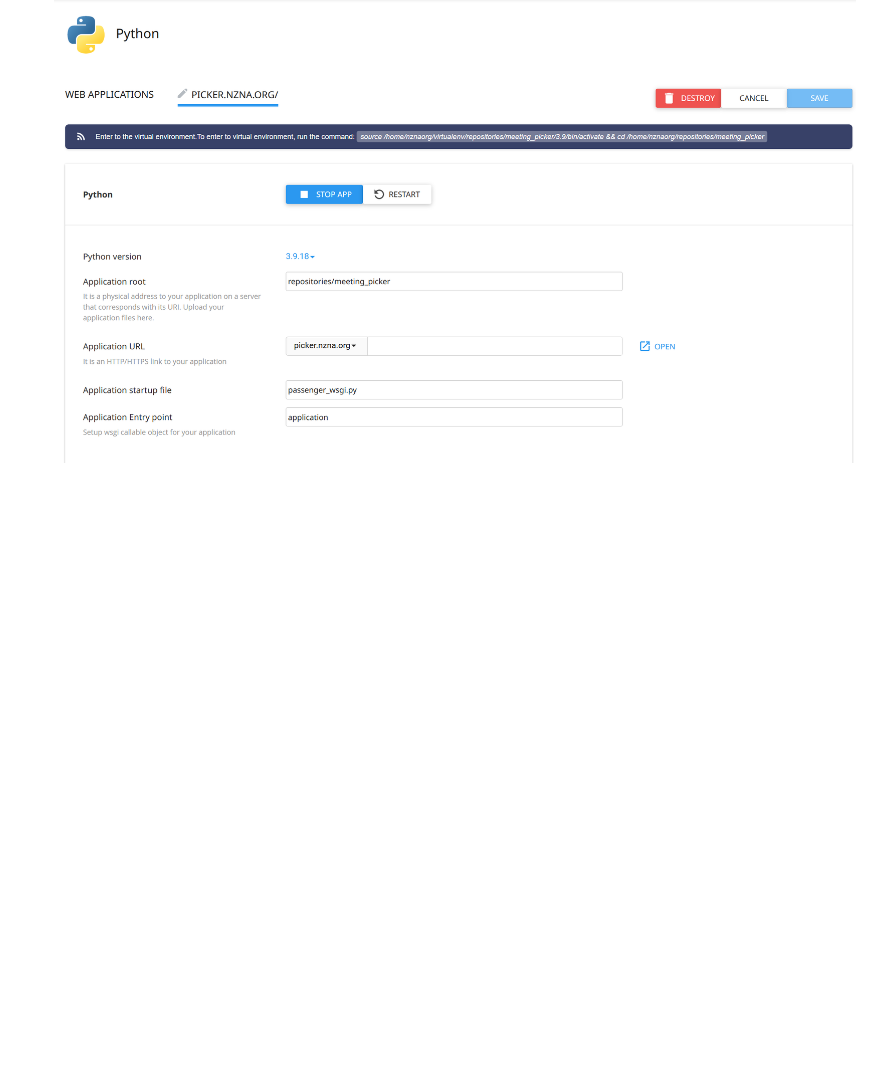
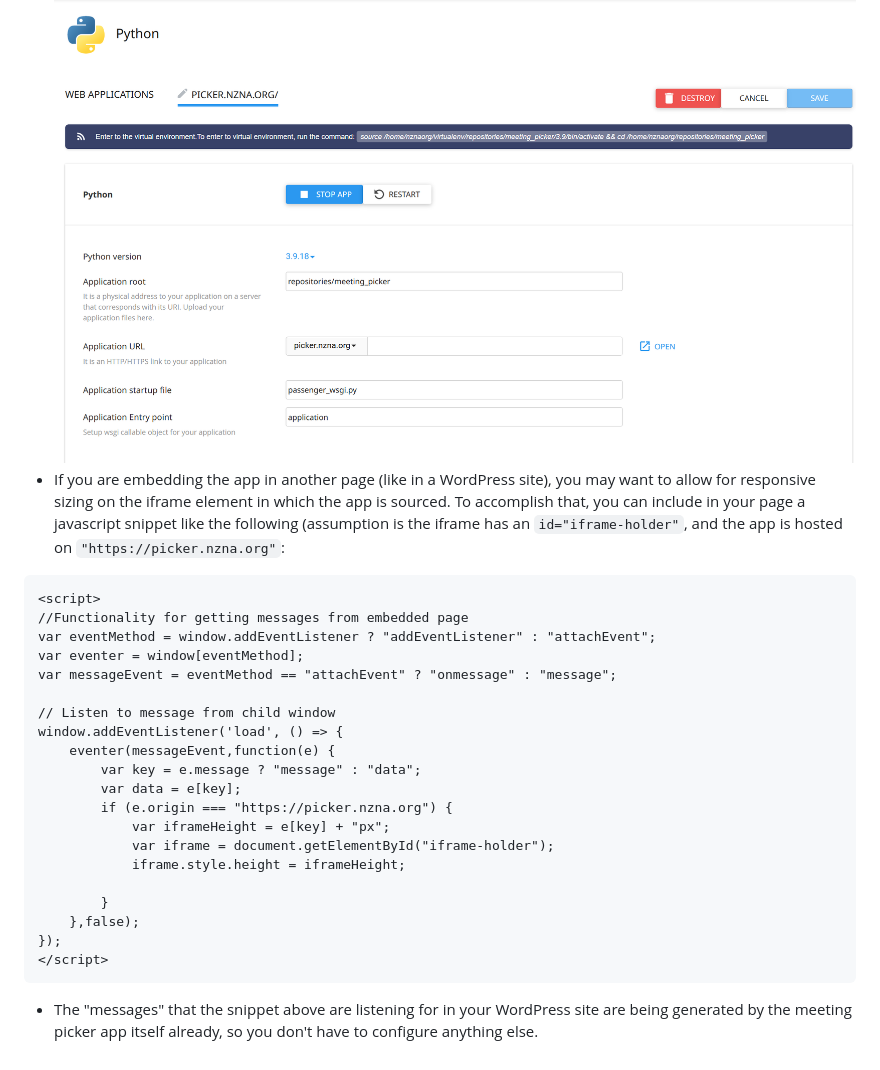
Before and after one commit to aleczoeller/meeting_picker, a Markdown page: README.md, the part around the change. Rendered like a GitHub page; blank space fills up the shorter version.

Commit message:
Update README.md
Added script for listening to iframe messages.

````diff
--- a/README.md
+++ b/README.md
@@ -114,3 +114,27 @@ Header set Content-Security-Policy: frame-ancestors https://dev.nzna.org
 - Create a cron job on your host server to refresh your meetings from the database source. Your credentials will be stored in the environments variables and/or .env file (if you have one).  The command to run is: `*/15 * * * * /home/nznaorg/repositories/meeting_picker/refresh_meetings.sh >> /home/nznaorg/repositories/meeting_picker/crontab.log 2>&1`  This will run the script every 15 minutes, and log the output to a file in the project's root directory.  To add a crontab, in the terminal on the host machine run `crontab -e` and paste the line at the bottom of the file.  Save and exit.
 - If you have cPanel as a part of your hosting environment, the Python Apps section can be an effective method for deployment.  Your initial configuration can look like this:
 ![cPanel Python App](resources/readme_setup.png)
+- If you are embedding the app in another page (like in a WordPress site), you may want to allow for responsive sizing on the iframe element in which the app is sourced.  To accomplish that, you can include in your page a javascript snippet like the following (assumption is the iframe has an `id="iframe-holder"`, and the app is hosted on `"https://picker.nzna.org"`:
+```
+<script>
+//Functionality for getting messages from embedded page
+var eventMethod = window.addEventListener ? "addEventListener" : "attachEvent";
+var eventer = window[eventMethod];
+var messageEvent = eventMethod == "attachEvent" ? "onmessage" : "message";
+
+// Listen to message from child window
+window.addEventListener('load', () => {
+    eventer(messageEvent,function(e) {
+        var key = e.message ? "message" : "data";
+        var data = e[key];
+        if (e.origin === "https://picker.nzna.org") {
+            var iframeHeight = e[key] + "px";
+            var iframe = document.getElementById("iframe-holder");
+            iframe.style.height = iframeHeight;
+
+        }
+    },false);
+});
+</script>
+```
+- The "messages" that the snippet above are listening for in your WordPress site are being generated by the meeting picker app itself already, so you don't have to configure anything else.
````
